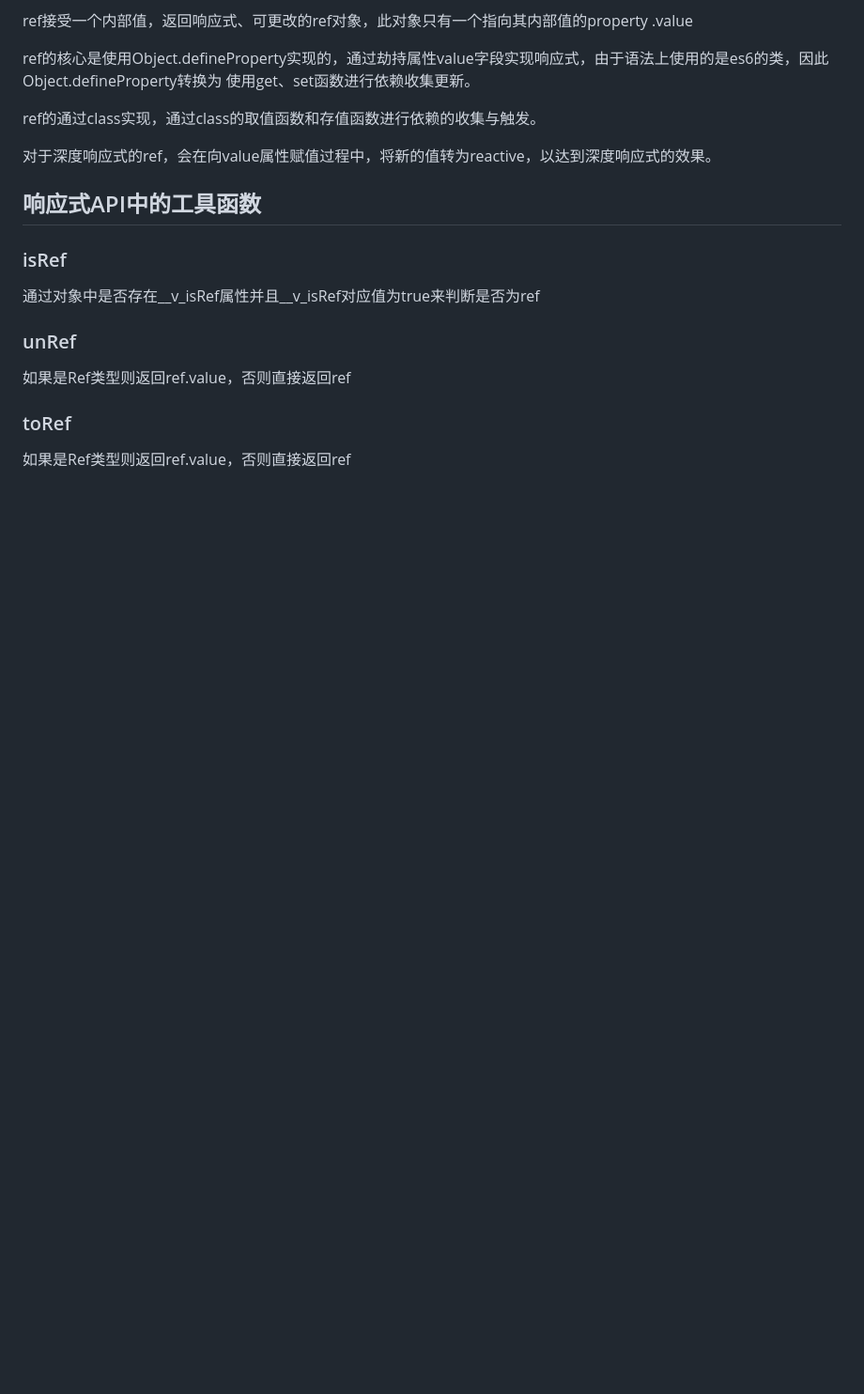
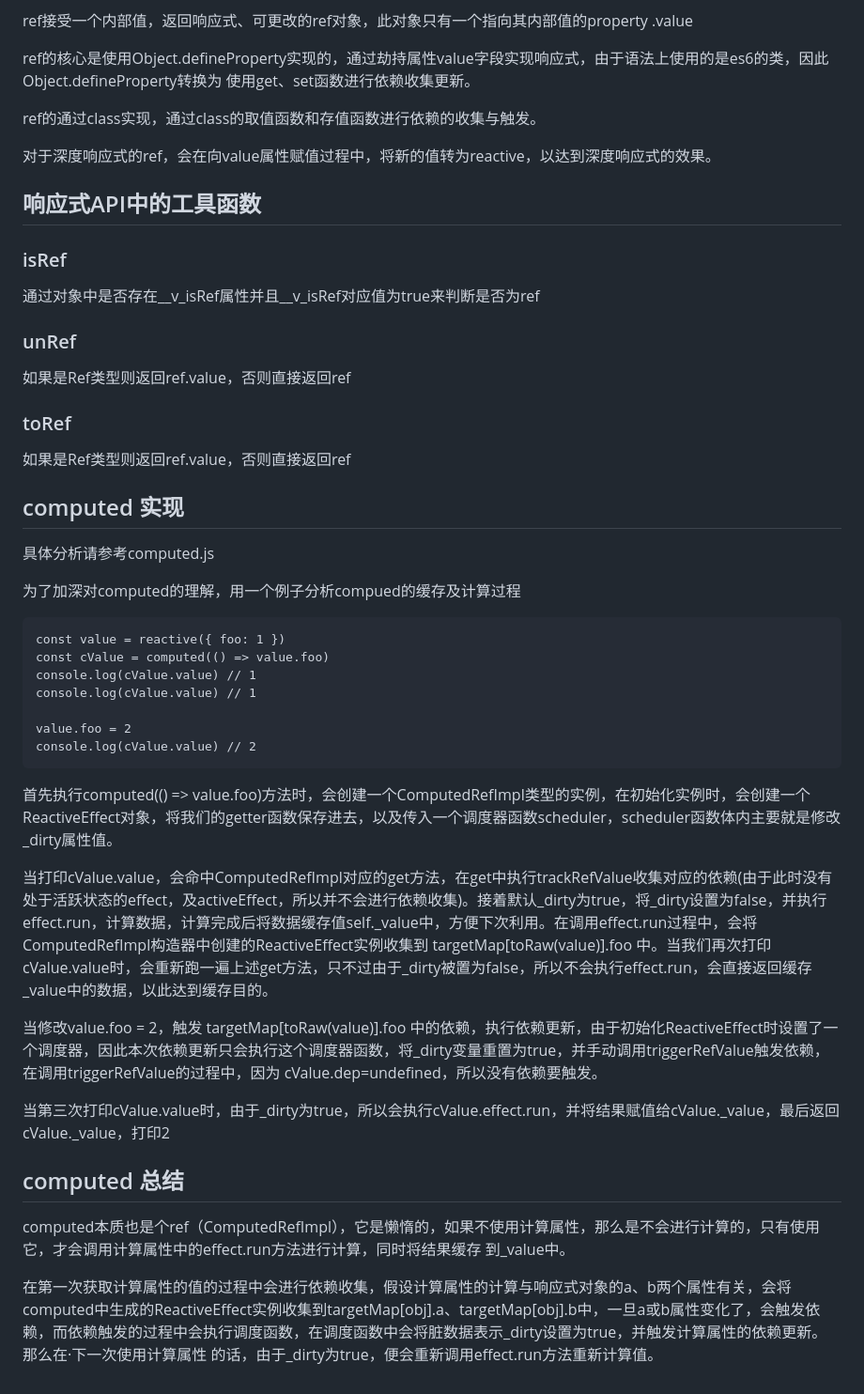
Before and after one commit to Destiny1221/vue3-learn, a Markdown page: 响应式-READ.md, the part around the change. Shown at 94% size. Drawn GitHub-style; blank space fills up the shorter version.

Commit message:
feat: 增加computed README注释说明

````diff
--- a/响应式-READ.md
+++ b/响应式-READ.md
@@ -65,3 +65,32 @@ ref的通过class实现，通过class的取值函数和存值函数进行依赖
 
 ### toRef
 如果是Ref类型则返回ref.value，否则直接返回ref
+
+## computed 实现
+具体分析请参考computed.js
+
+为了加深对computed的理解，用一个例子分析compued的缓存及计算过程
+
+```
+const value = reactive({ foo: 1 })
+const cValue = computed(() => value.foo)
+console.log(cValue.value) // 1
+console.log(cValue.value) // 1
+
+value.foo = 2
+console.log(cValue.value) // 2
+```
+首先执行computed(() => value.foo)方法时，会创建一个ComputedRefImpl类型的实例，在初始化实例时，会创建一个ReactiveEffect对象，将我们的getter函数保存进去，以及传入一个调度器函数scheduler，scheduler函数体内主要就是修改_dirty属性值。
+
+当打印cValue.value，会命中ComputedRefImpl对应的get方法，在get中执行trackRefValue收集对应的依赖(由于此时没有处于活跃状态的effect，及activeEffect，所以并不会进行依赖收集)。接着默认_dirty为true，将_dirty设置为false，并执行effect.run，计算数据，计算完成后将数据缓存值self._value中，方便下次利用。在调用effect.run过程中，会将ComputedRefImpl构造器中创建的ReactiveEffect实例收集到 targetMap[toRaw(value)].foo 中。当我们再次打印cValue.value时，会重新跑一遍上述get方法，只不过由于_dirty被置为false，所以不会执行effect.run，会直接返回缓存_value中的数据，以此达到缓存目的。
+
+当修改value.foo = 2，触发  targetMap[toRaw(value)].foo 中的依赖，执行依赖更新，由于初始化ReactiveEffect时设置了一个调度器，因此本次依赖更新只会执行这个调度器函数，将_dirty变量重置为true，并手动调用triggerRefValue触发依赖，在调用triggerRefValue的过程中，因为 cValue.dep=undefined，所以没有依赖要触发。
+
+当第三次打印cValue.value时，由于_dirty为true，所以会执行cValue.effect.run，并将结果赋值给cValue._value，最后返回cValue._value，打印2
+
+## computed 总结
+computed本质也是个ref（ComputedRefImpl），它是懒惰的，如果不使用计算属性，那么是不会进行计算的，只有使用它，才会调用计算属性中的effect.run方法进行计算，同时将结果缓存
+到_value中。
+
+在第一次获取计算属性的值的过程中会进行依赖收集，假设计算属性的计算与响应式对象的a、b两个属性有关，会将computed中生成的ReactiveEffect实例收集到targetMap[obj].a、targetMap[obj].b中，一旦a或b属性变化了，会触发依赖，而依赖触发的过程中会执行调度函数，在调度函数中会将脏数据表示_dirty设置为true，并触发计算属性的依赖更新。那么在·下一次使用计算属性
+的话，由于_dirty为true，便会重新调用effect.run方法重新计算值。
````
